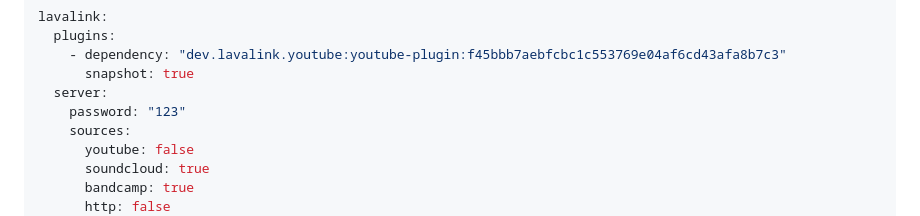
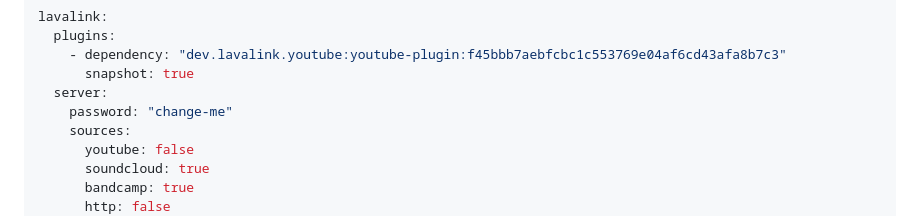
Before and after one commit to Sharon-ctl/Melora.py, a Markdown page: README.md, the part around the change. Drawn GitHub-style.

Commit message:
finalized

```diff
--- a/README.md
+++ b/README.md
@@ -39,7 +39,7 @@ lavalink:
     - dependency: "dev.lavalink.youtube:youtube-plugin:f45bbb7aebfcbc1c553769e04af6cd43afa8b7c3"
       snapshot: true
   server:
-    password: "123"
+    password: "change-me"
     sources:
       youtube: false
       soundcloud: true
```
